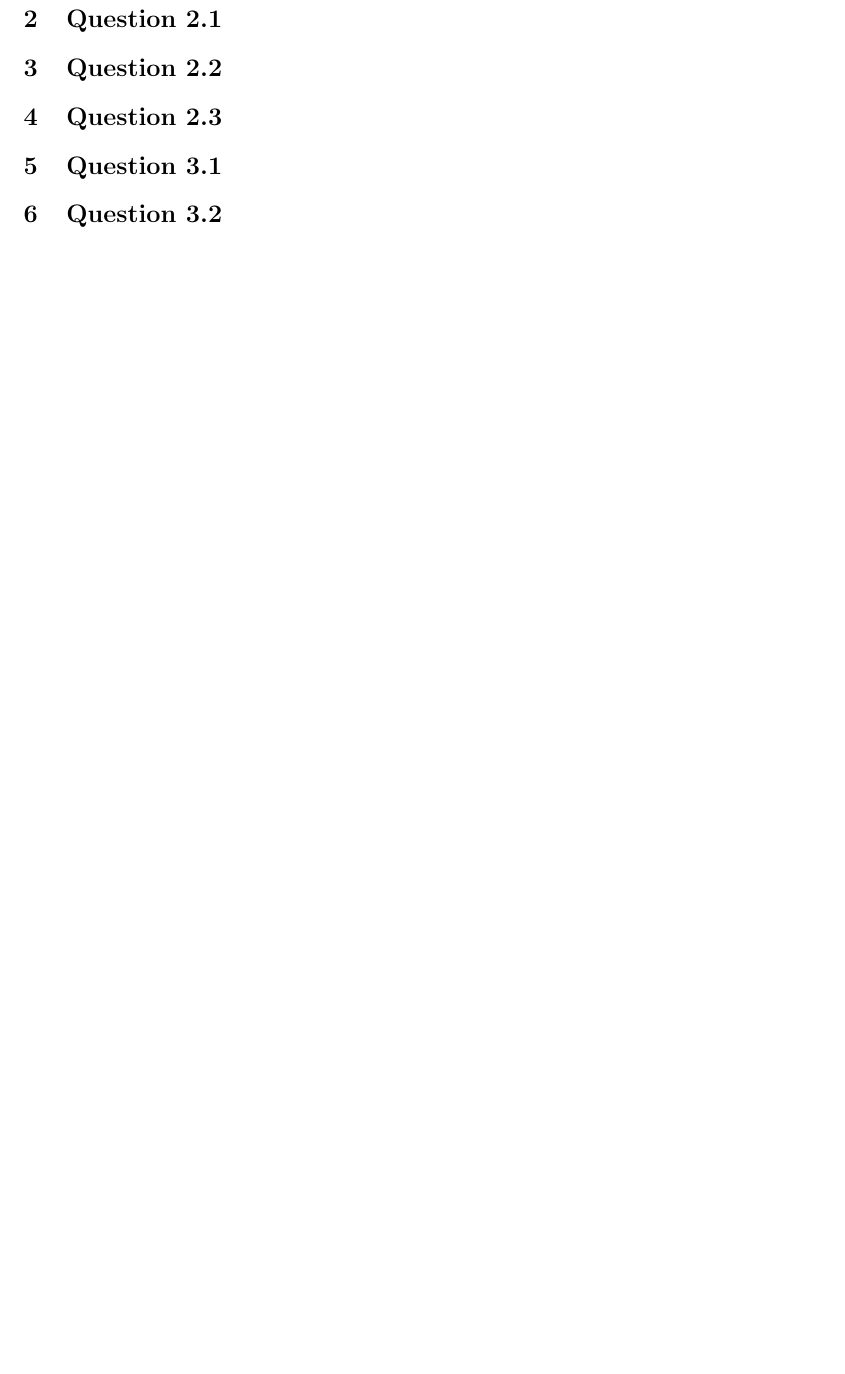
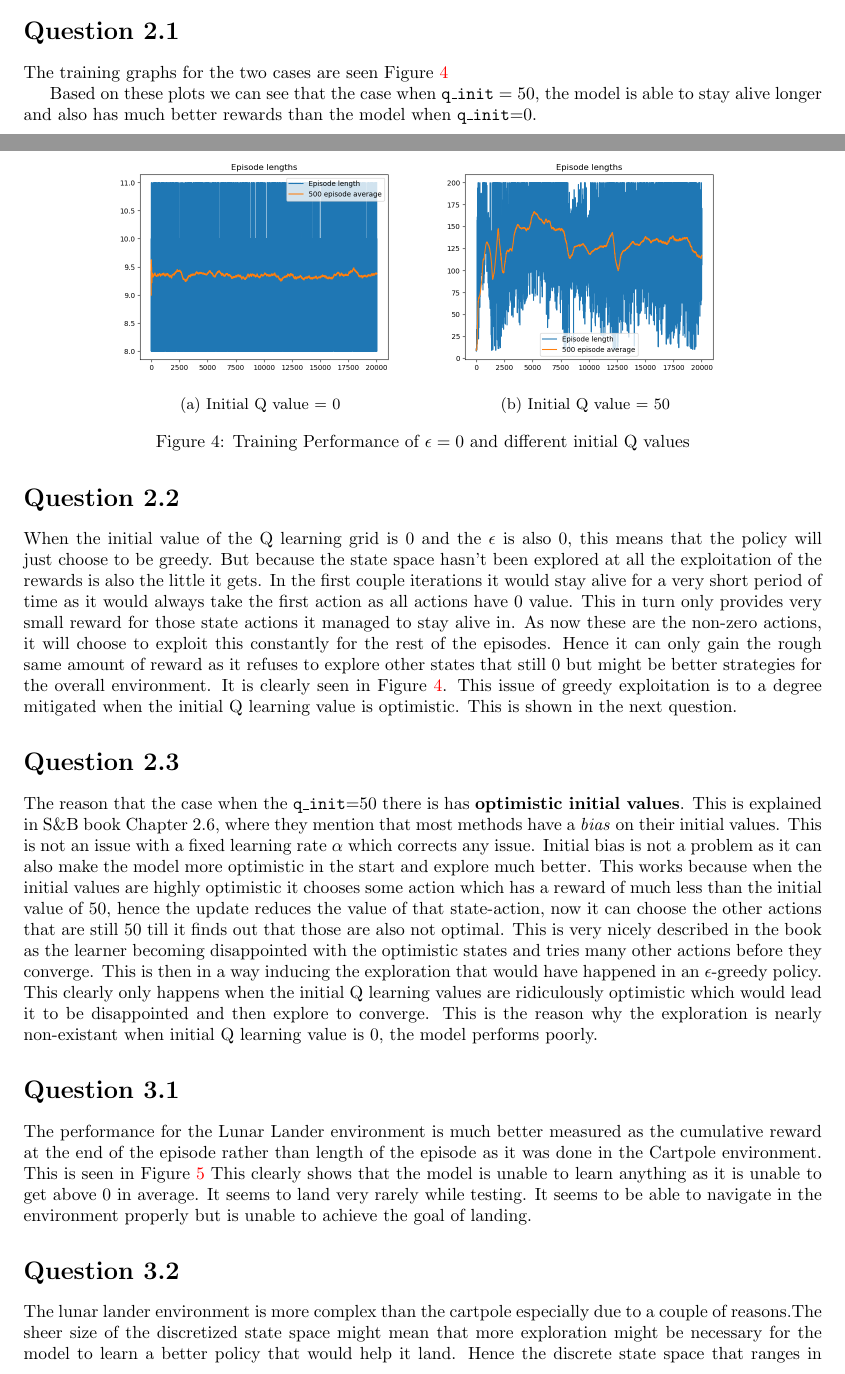
Before and after one commit to ananth1996/ELEC_8125_Reinforcement_Learning, a LaTeX problem sheet (Exercises/Ex3/solution/ex3_solution.tex): part of page 5 of 5 before the commit and two parts of pages 3 and 4 of 5 after it, the two joined at a grey line, cut so that both start at the same text, the shorter picture padded with empty space. Compiled offline with pdfLaTeX.

Commit message:
Minor changes

```diff
--- a/Exercises/Ex3/solution/ex3_solution.tex
+++ b/Exercises/Ex3/solution/ex3_solution.tex
@@ -79,9 +79,29 @@ All of these claims can be verified by the plots of the heatmap as seen in
     \caption{Heatmap of Value function after different number of episodes}
     \label{fig-heatmap-diff}
 \end{figure}
-\section{Question 2.1}
-\section{Question 2.2}
-\section{Question 2.3}
-\section{Question 3.1}
-\section{Question 3.2}
 
+\section*{Question 2.1}
+The training graphs for the two cases are seen Figure~\ref{fig-init-q}
+\begin{figure}[h!]
+    \centering
+    \begin{subfigure}[b]{0.4\textwidth}
+        \centering
+        \includegraphics[width=\textwidth]{epsilon_0_init_0.png}
+        \caption{Initial Q value = 0}
+    \end{subfigure}
+    \begin{subfigure}[b]{0.4\textwidth}
+        \centering
+        \includegraphics[width=\textwidth]{epsilon_0_init_50.png}
+        \caption{Initial Q value = 50}
+    \end{subfigure}
+    \caption{Training Performance of $\epsilon=0$ and different initial Q values}
+    \label{fig-init-q}
+\end{figure}
+
+Based on these plots we can see that the case when $\texttt{q\_init}=50$, the model is able to stay alive longer and also has much better rewards than the model when \texttt{q\_init}=0.
+\section*{Question 2.2}
+When the initial value of the Q learning grid is 0 and the $\epsilon$ is also $0$, this means that the policy will just choose to be greedy. But because the state space hasn't been explored at all the exploitation of the rewards is also the little it gets. In the first couple iterations it would stay alive for a very short period of time as it would always take the first action as all actions have 0 value. This in turn only provides very small reward for those state actions it managed to stay alive in. As now these are the non-zero actions, it will choose to exploit this constantly for the rest of the episodes. Hence it can only gain the rough same amount of reward as it refuses to explore other states that still 0 but might be better strategies for the overall environment. It is clearly seen in Figure~\ref{fig-init-q}. This issue of greedy exploitation is to a degree mitigated when the initial Q learning value is optimistic. This is shown in the next question.
+\section*{Question 2.3}
+The reason that the case when the \texttt{q\_init}=50 there is has \textbf{optimistic initial values}. This is explained in S\&B book Chapter 2.6, where they mention that most methods have a \textit{bias} on their initial values. This is not an issue with a fixed learning rate $\alpha$ which corrects any issue. Initial bias is not a problem as it can also make the model more optimistic in the start and explore much better. This works because when the initial values are highly optimistic it chooses some action which has a reward of much less than the initial value of 50, hence the update reduces the value of that state-action, now it can choose the other actions that are still 50 till it finds out that those are also not optimal. This is very nicely described in the book as the learner becoming disappointed with the optimistic states and tries many other actions before they converge. This is then in a way inducing the exploration that would have happened in an $\epsilon$-greedy policy. This clearly only happens when the initial Q learning values are ridiculously optimistic which would lead it to be disappointed and then explore to converge. This is the reason why the exploration is nearly non-existant when initial Q learning value is 0, the model performs poorly.
+\section*{Question 3.1}
+The performance for the Lunar Lander environment is much better measured as the cumulative reward at the end of the episode rather than length of the episode as it was done in the Cartpole environment. This is seen in Figure~\ref{fig-Lunar}
@@ -88 +112,6 @@ All of these claims can be verified by the plots of the heatmap as seen in
+    \label{fig-Lunar}
+\end{figure}
+This clearly shows that the model is unable to learn anything as it is unable to get above 0 in average. It seems to land very rarely while testing. It seems to be able to navigate in the environment properly but is unable to achieve the goal of landing.
+\section*{Question 3.2}
+The lunar lander environment is more complex than the cartpole especially due to a couple of reasons.The sheer size of the discretized state space might mean that more exploration might be necessary for the model to learn a better policy that would help it land. Hence the discrete state space that ranges in the millions might be unable to converge effectively in any time frame. This might be strategies like not doing anything when it's above the landing site and then firing the thrusters really fast to land softly. The rewards structure for the lunar lander is also more delayed as landing is the last time step in an episode and that garners the most positive reward and also most of the time, firing the main thrusters the model accrues more negative rewards, hence the action space is filled with most actions that lead to negative rewards. This might just mean that the environment might need to train for much longer for the rewards from successfully landing to also update the state action values which are more in the beginning of the episode.
 \end{document}
```
Also changed, not shown: Exercises/Ex3/solution/Heatmap_0.png, Exercises/Ex3/solution/Heatmap_1.png (added), Exercises/Ex3/solution/ex3_solution.pdf, Exercises/Ex3/solution/ex3_solution.tex (16 more changed lines), 5 other files.
